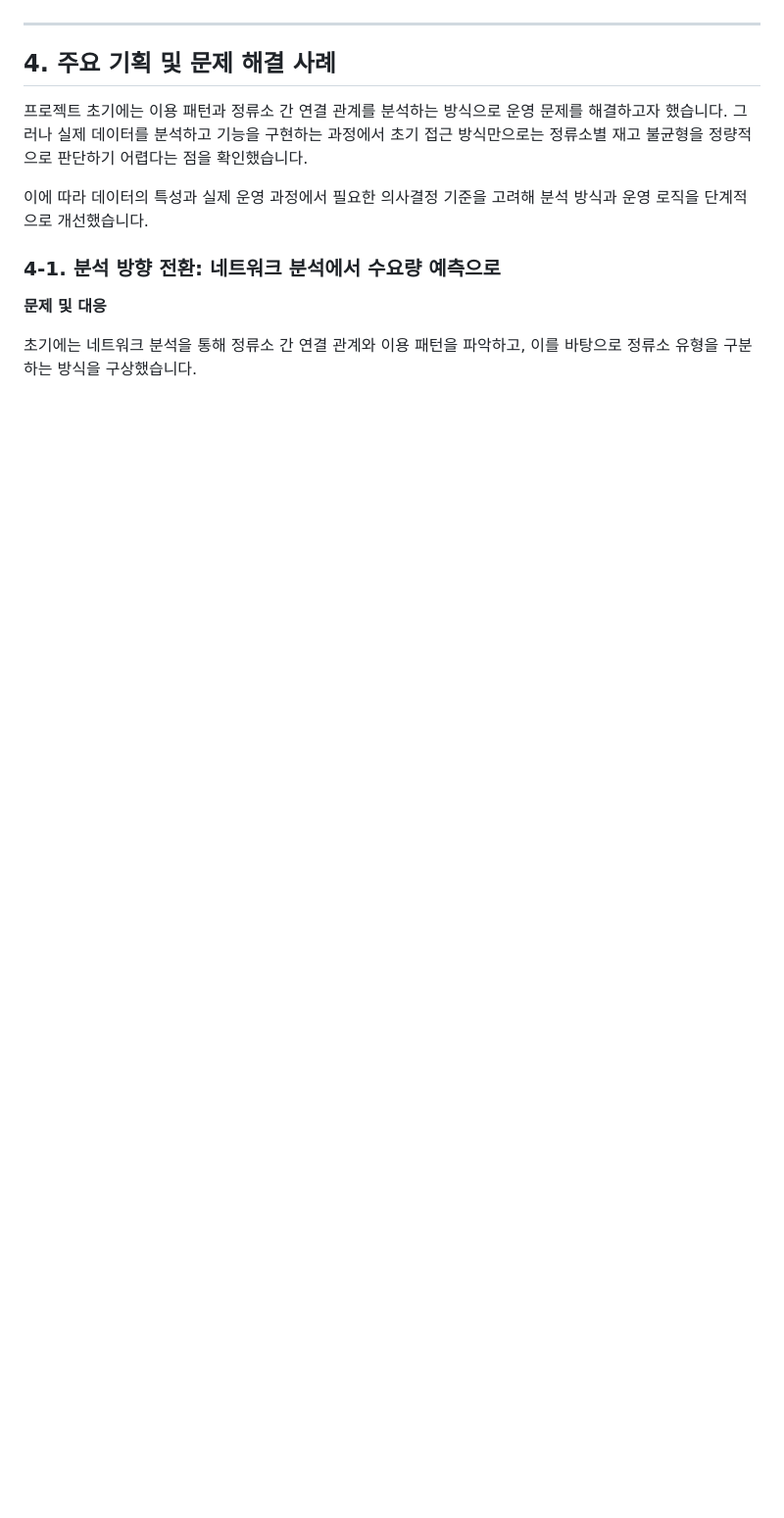
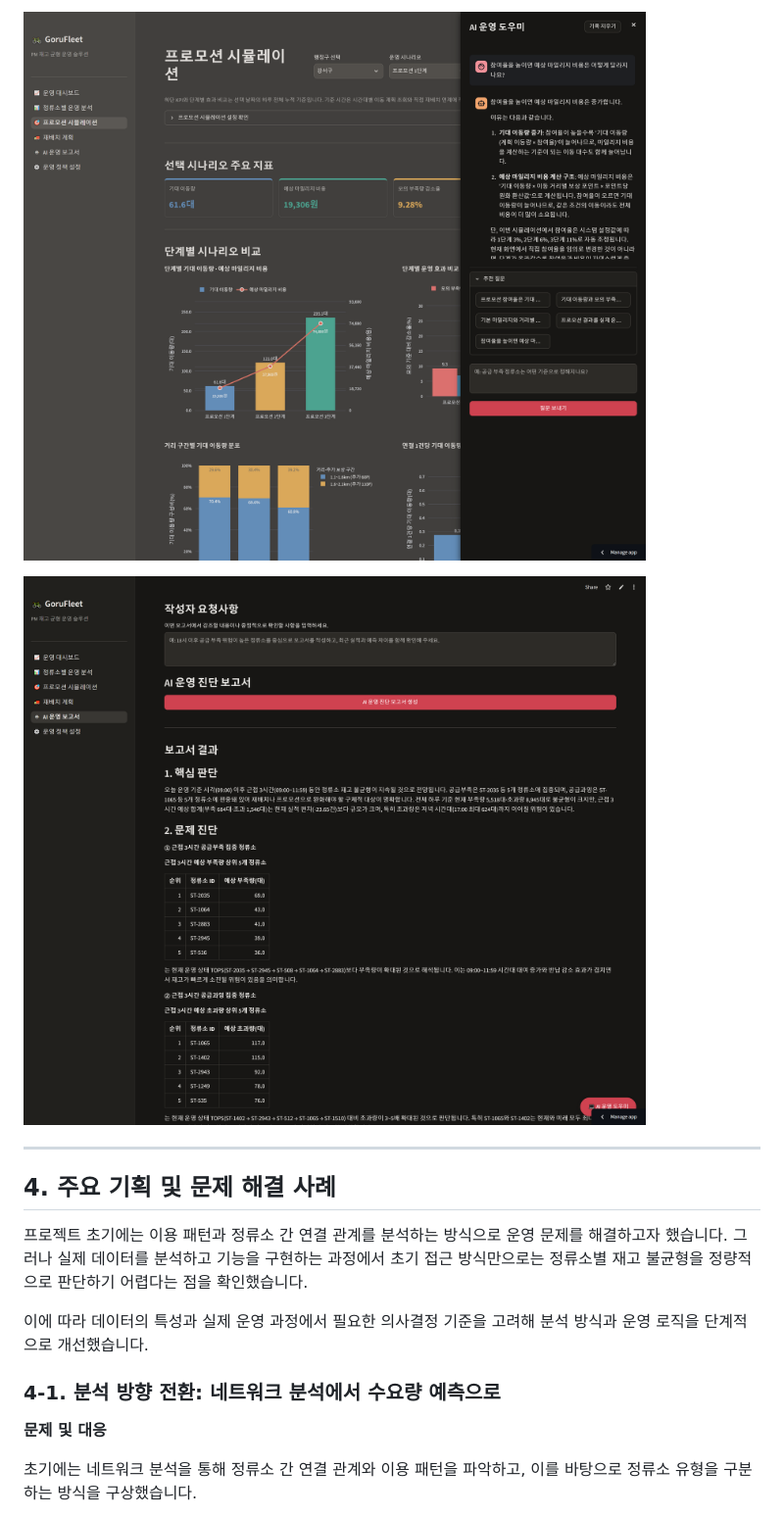
Before and after one commit to DDylan05/GoruFleet, a Markdown page: readme.md, the part around one of its changes. Shown at 98% size. Drawn GitHub-style; pictures changed too: assets/ai_helper.png (added); blank space fills up the shorter version.

Commit message:
update readme and add photos

```diff
--- a/readme.md
+++ b/readme.md
@@ -130,5 +146,7 @@ flowchart TB
 
-<!-- ![AI 운영 보고서](assets/readme/ai_report.png) -->
+![AI 운영 도우미](assets/ai_helper.png)
+
+![AI 운영 보고서](assets/ai_report.png)
 
 ---
 
```
Also changed, not shown: other parts of readme.md (+76 -15 lines).
